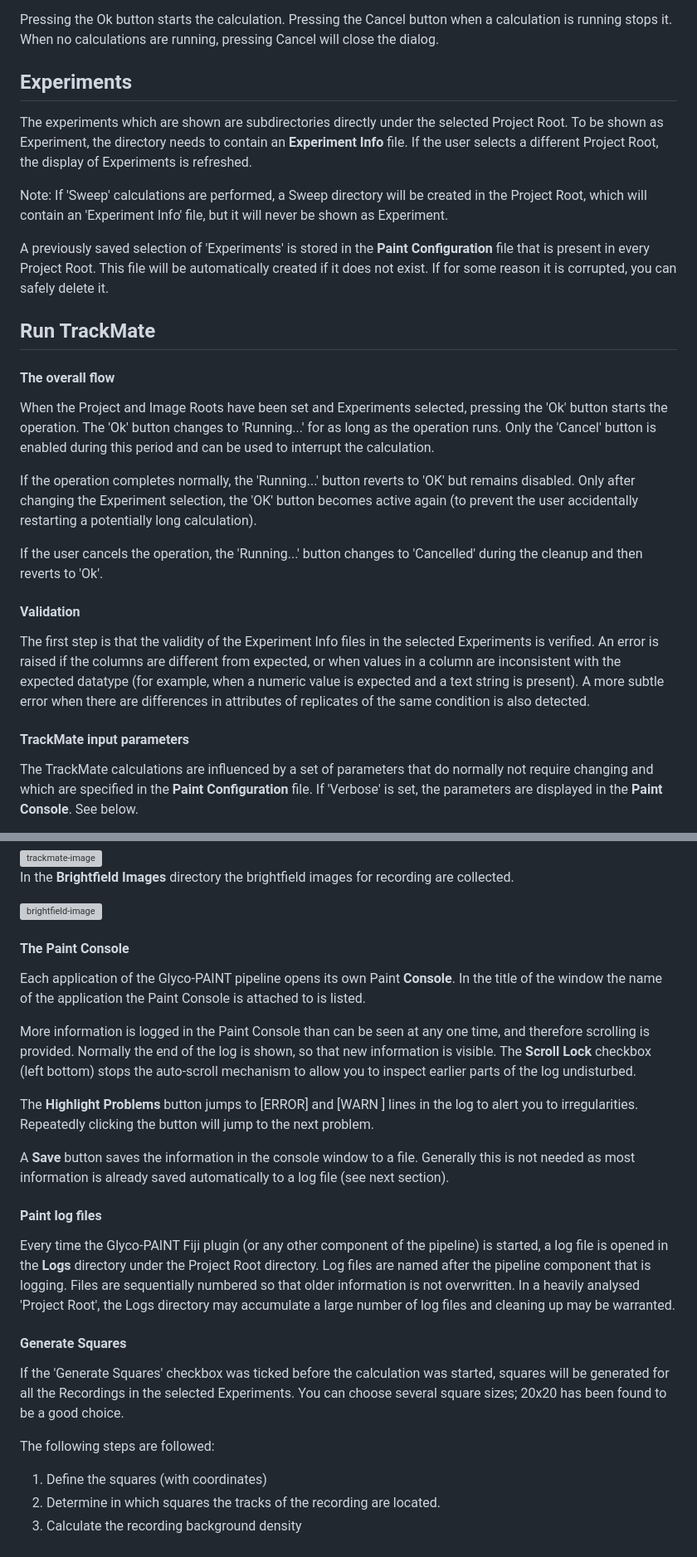
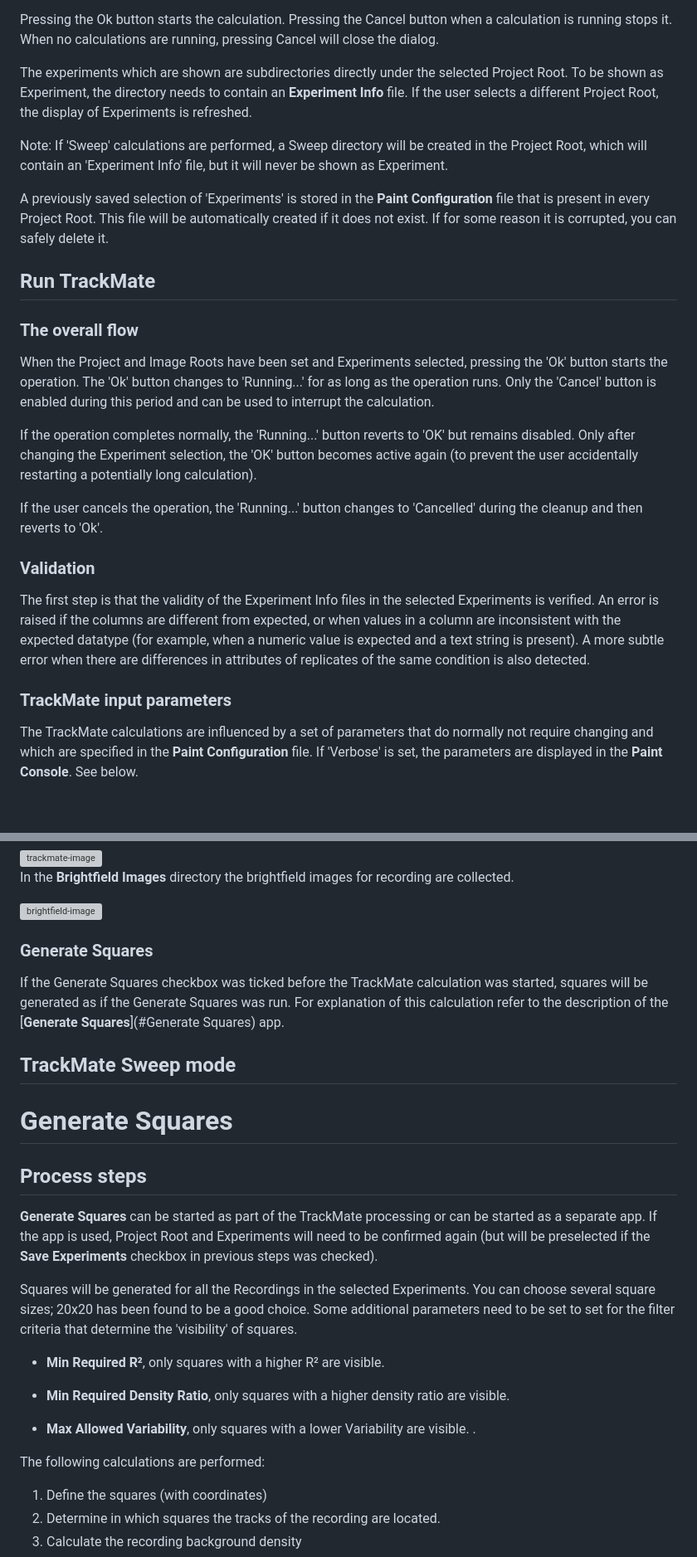
Before and after one commit to Leiden-chemical-immunology/Glyco-PAINT-Java, a Markdown page: doc/Functional Specifications.md, 2 parts joined by grey strips. Shown: that part at 83% size. Drawn GitHub-style; blank space fills up the shorter version; grey boxes are pictures that could not be loaded.

```diff
--- a/doc/Functional Specifications.md
+++ b/doc/Functional Specifications.md
@@ -145,10 +175,6 @@ At the bottom of the dialog, three checkboxes are shown.
 
 Pressing the Ok button starts the calculation.  Pressing the Cancel button when a calculation is running stops it.  When no calculations are running, pressing Cancel will close the dialog.
 
-
-
-## Experiments
-
 The experiments which are shown are subdirectories directly under the selected Project Root.  To be shown as Experiment, the directory needs to contain an **Experiment Info** file.  If the user selects a different Project Root, the display of Experiments is refreshed.
 
 Note: If 'Sweep' calculations are performed, a Sweep directory will be created in the Project Root, which will contain an 'Experiment Info' file, but it will never be shown as Experiment.
@@ -161,7 +187,7 @@ A previously saved selection of 'Experiments' is stored in the **Paint Configura
 
 
 
-#### The overall flow
+### The overall flow
 
 When the Project and Image Roots have been set and Experiments selected, pressing the 'Ok' button starts the operation.  The 'Ok' button changes to 'Running...' for as long as the operation runs.  Only the 'Cancel' button is enabled during this period and can be used to interrupt the calculation.
 
@@ -171,13 +197,13 @@ If the user cancels the operation, the 'Running...' button changes to 'Cancelled
 
 
 
-#### Validation
+### Validation
 
 The first step is that the validity of the Experiment Info files in the selected Experiments is verified.  An error is raised if the columns are different from expected, or when values in a column are inconsistent with the expected datatype (for example, when a numeric value is expected and a text string is present).  A more subtle error when there are differences in attributes of replicates of the same condition is also detected.
 
 
 
-#### TrackMate input parameters
+### TrackMate input parameters
 
 The TrackMate calculations are influenced by a set of parameters that do normally not require changing and which are specified in the **Paint Configuration** file.  If 'Verbose' is set, the parameters are displayed in the **Paint Console**.  See below.
 
@@ -239,29 +253,37 @@ In the **Brightfield Images** directory the brightfield images for recording are
 </div>
 
 
-#### The Paint Console
-
-Each application of the Glyco-PAINT pipeline opens its own Paint **Console**.  In the title of the window the name of the application the Paint Console is attached to is listed.
-
-More information is logged in the Paint Console than can be seen at any one time, and therefore scrolling is provided.  Normally the end of the log is shown, so that new information is visible.  The **Scroll Lock** checkbox (left bottom) stops the auto-scroll mechanism to allow you to inspect earlier parts of the log undisturbed.
-
-The **Highlight Problems** button jumps to [ERROR] and [WARN ] lines in the log to alert you to irregularities.  Repeatedly clicking the button will jump to the next problem.
-
-A **Save** button saves the information in the console window to a file.  Generally this is not needed as most information is already saved automatically to a log file (see next section).
 
 
 
-#### Paint log files
 
-Every time the Glyco-PAINT Fiji plugin (or any other component of the pipeline) is started, a log file is opened in the **Logs** directory under the Project Root directory.  Log files are named after the pipeline component that is logging.  Files are sequentially numbered so that older information is not overwritten.  In a heavily analysed 'Project Root', the Logs directory may accumulate a large number of log files and cleaning up may be warranted.
+### Generate Squares
+
+If the Generate Squares checkbox was ticked before the TrackMate calculation was started, squares will be generated as if the Generate Squares was run. For explanation of this calculation refer to the description of the [**Generate Squares**](#Generate Squares) app.
 
 
 
-#### Generate Squares
+## TrackMate Sweep mode
 
-If the 'Generate Squares' checkbox was ticked before the calculation was started, squares will be generated for all the Recordings in the selected Experiments.  You can choose several square sizes; 20x20 has been found to be a good choice.
 
-The following steps are followed:
+
+# Generate Squares
+
+## Process steps
+
+**Generate Squares** can be started as part of the TrackMate processing or can be started as a separate app. If the app is used, Project Root and Experiments will need to be confirmed again (but will be preselected if the **Save Experiments** checkbox in previous steps was checked).
+
+Squares will be generated for all the Recordings in the selected Experiments.  You can choose several square sizes; 20x20 has been found to be a good choice. Some additional parameters need to be set to set for the filter criteria that determine the 'visibility' of squares.
+
+- **Min Required R²**, only squares with a higher R² are visible.
+
+- **Min Required Density Ratio**, only squares with a higher density ratio are visible.
+
+- **Max Allowed Variability**, only squares with a lower Variability are visible. .
+
+
+
+The following calculations are performed:
 
 1.  Define the squares (with coordinates)
 2.  Determine in which squares the tracks of the recording are located.
```
Also changed, not shown: other parts of doc/Functional Specifications.md (+61 -38 lines).
